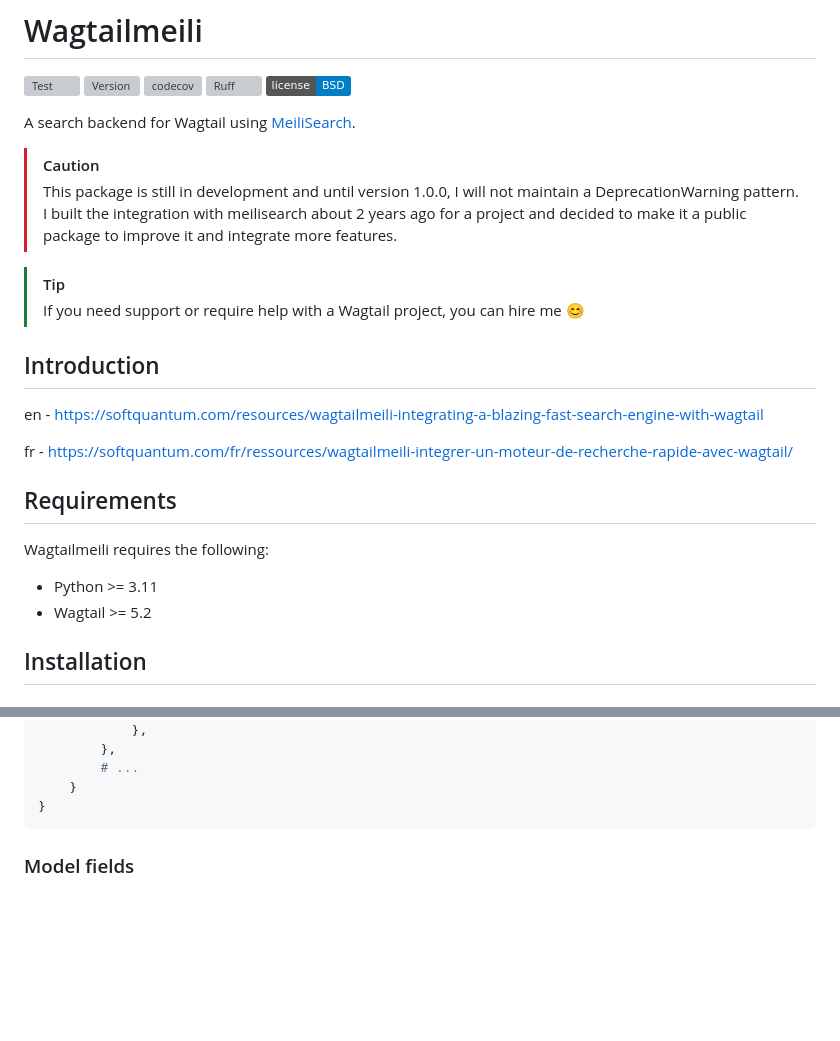
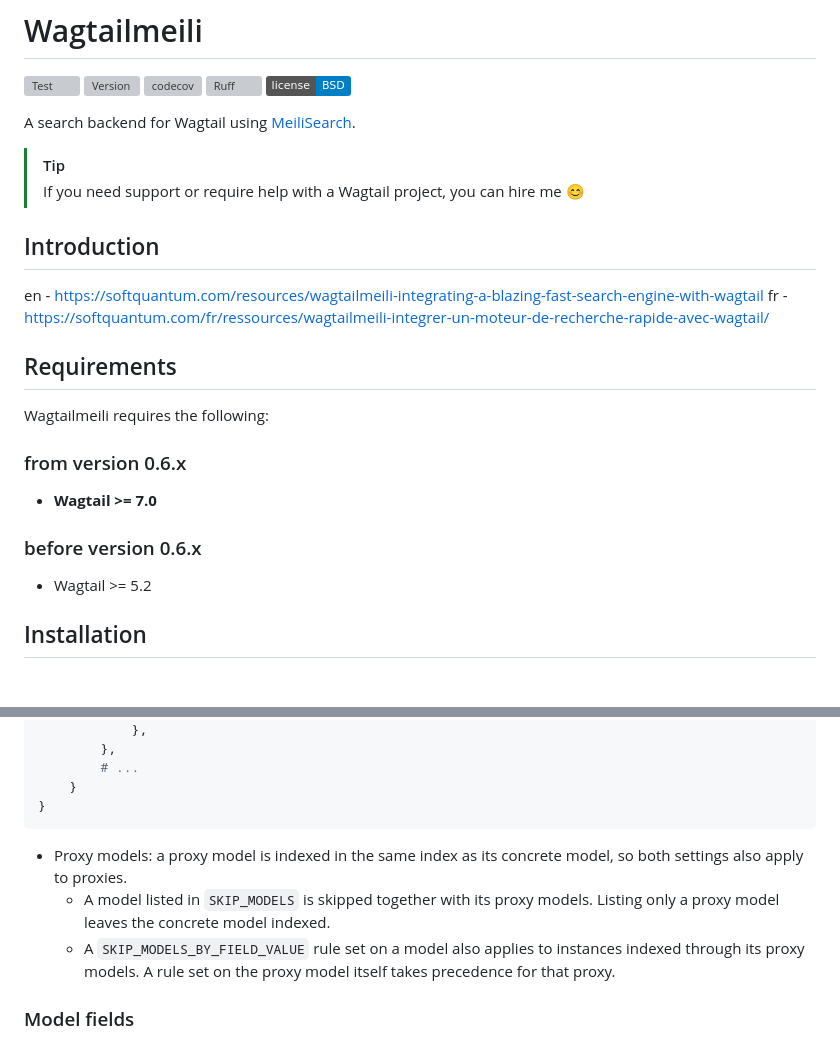
Before and after one commit to softquantum/wagtailmeili, a Markdown page: README.md, 2 parts joined by grey strips. Drawn GitHub-style; badges without logos; blank space fills up the shorter version; grey boxes are pictures that could not be loaded.

Commit message:
Update README for 0.6 requirements and proxy model skipping
Documentation: note the Wagtail 7.0 requirement from 0.6.x, remove the
development caution, and describe how SKIP_MODELS and
SKIP_MODELS_BY_FIELD_VALUE apply to proxy models.

````diff
--- a/README.md
+++ b/README.md
@@ -7,21 +7,19 @@
 
 A search backend for Wagtail using [MeiliSearch](https://github.com/meilisearch/MeiliSearch).
 
-> [!CAUTION]
-> This package is still in development and until version 1.0.0, I will not maintain a DeprecationWarning pattern.
-> I built the integration with meilisearch about 2 years ago for a project and decided to make it a public package to improve it and integrate more features.
-
 > [!TIP]
 > If you need support or require help with a Wagtail project, you can hire me 😊
 
 ## Introduction
 en - https://softquantum.com/resources/wagtailmeili-integrating-a-blazing-fast-search-engine-with-wagtail
-
 fr - https://softquantum.com/fr/ressources/wagtailmeili-integrer-un-moteur-de-recherche-rapide-avec-wagtail/
 
 ## Requirements
 Wagtailmeili requires the following:
-- Python >= 3.11
+### from version 0.6.x
+- **Wagtail >= 7.0**
+
+### before version 0.6.x
 - Wagtail >= 5.2
 
 ## Installation
@@ -91,6 +89,9 @@ WAGTAILSEARCH_BACKENDS = {
     }
 }
 ```
+* Proxy models: a proxy model is indexed in the same index as its concrete model, so both settings also apply to proxies.
+  * A model listed in `SKIP_MODELS` is skipped together with its proxy models. Listing only a proxy model leaves the concrete model indexed.
+  * A `SKIP_MODELS_BY_FIELD_VALUE` rule set on a model also applies to instances indexed through its proxy models. A rule set on the proxy model itself takes precedence for that proxy.
 
 ### Model fields
 
````
